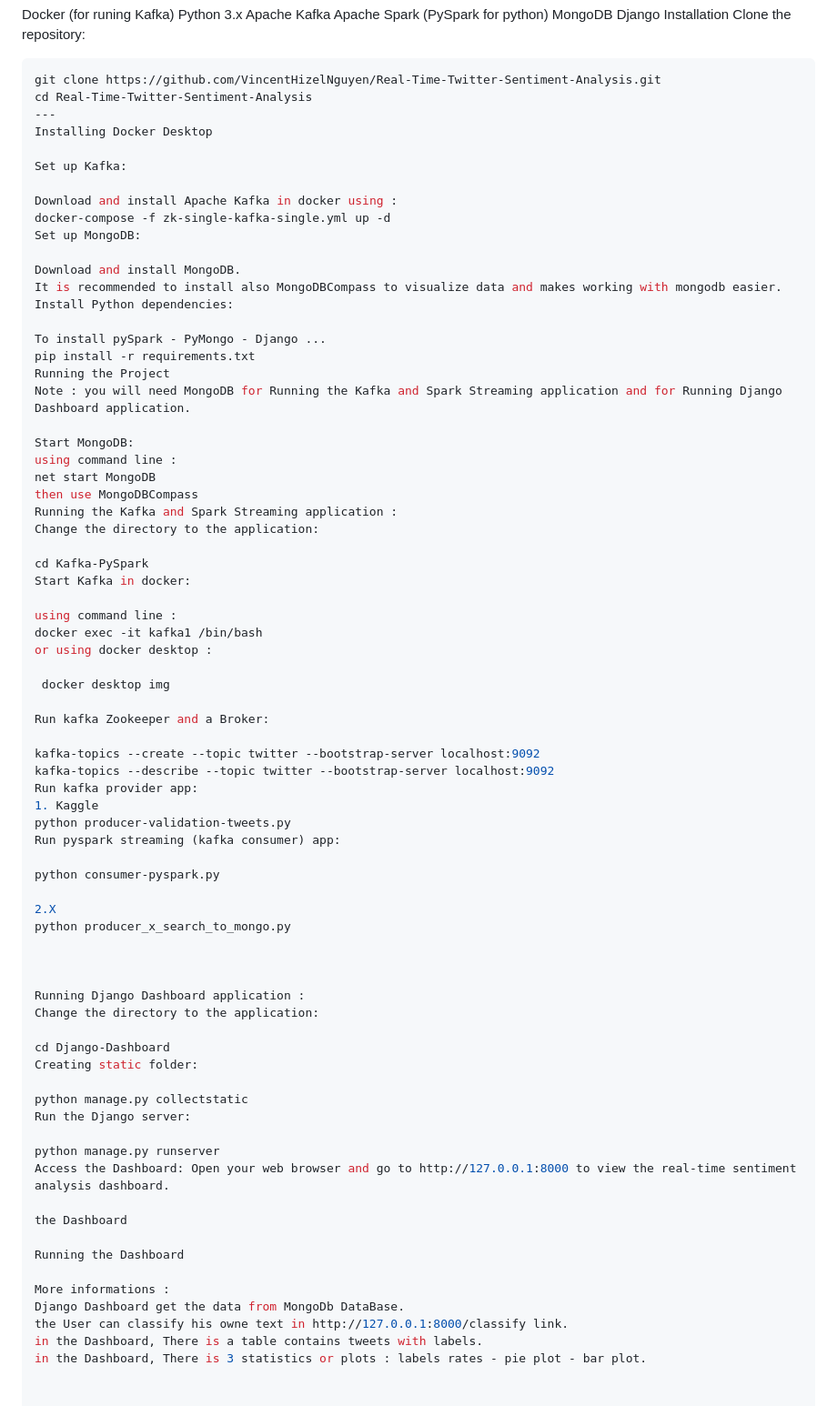
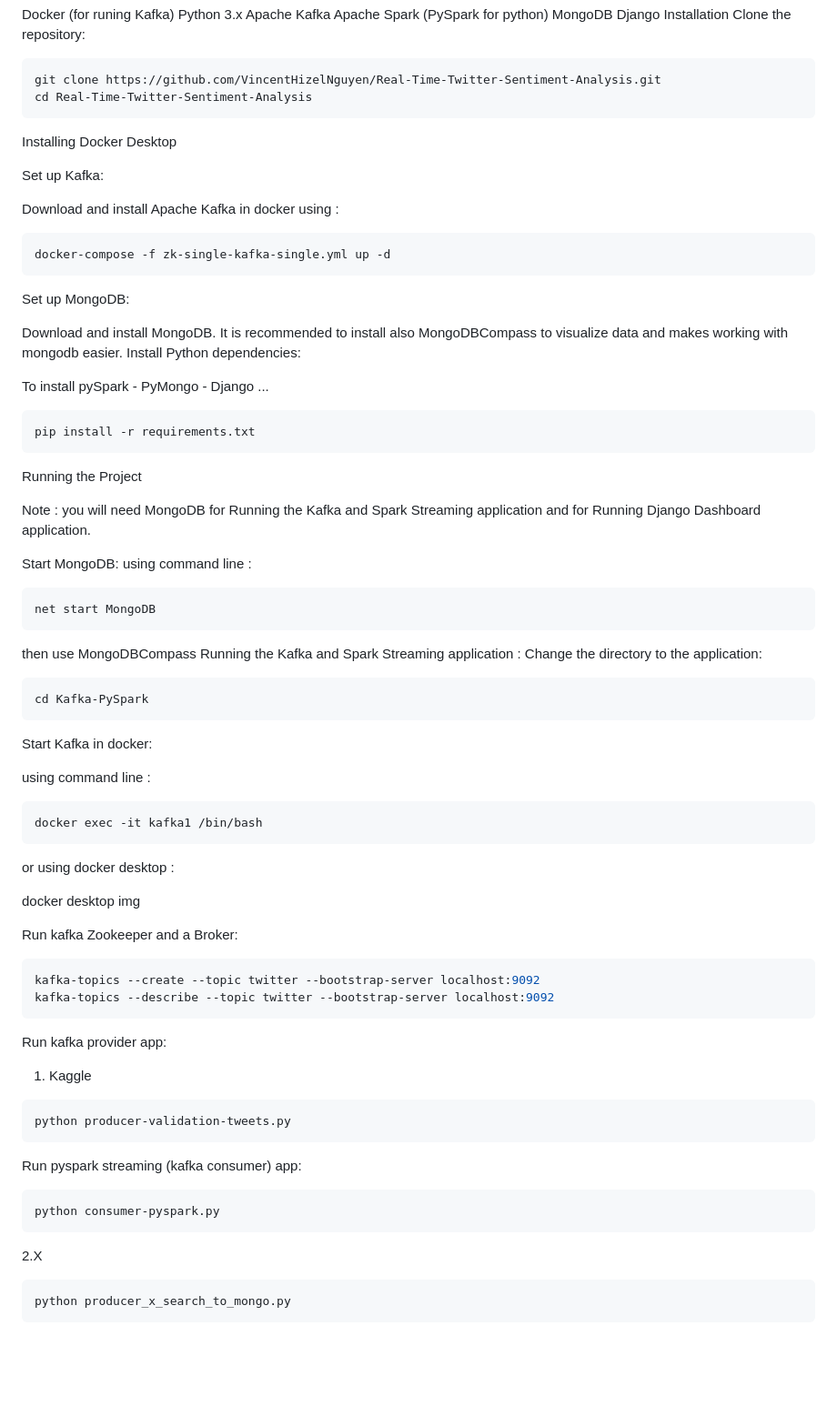
Before and after one commit to VincentHizelNguyen/Real-Time-Twitter-Sentiment-Analysis, a Markdown page: README.md, the part around the change. Shown at 91% size. Rendered like a GitHub page; blank space fills up the shorter version.

````diff
--- a/README.md
+++ b/README.md
@@ -54,13 +54,15 @@ Clone the repository:
 ```bash
 git clone https://github.com/VincentHizelNguyen/Real-Time-Twitter-Sentiment-Analysis.git
 cd Real-Time-Twitter-Sentiment-Analysis
----
+```
 Installing Docker Desktop
 
 Set up Kafka:
 
 Download and install Apache Kafka in docker using :
+```bash
 docker-compose -f zk-single-kafka-single.yml up -d
+```
 Set up MongoDB:
 
 Download and install MongoDB.
@@ -68,60 +70,51 @@ It is recommended to install also MongoDBCompass to visualize data and makes wor
 Install Python dependencies:
 
 To install pySpark - PyMongo - Django ...
+```bash
 pip install -r requirements.txt
+```
 Running the Project
+
 Note : you will need MongoDB for Running the Kafka and Spark Streaming application and for Running Django Dashboard application.
 
 Start MongoDB:
 using command line :
+
+```bash
 net start MongoDB
+```
 then use MongoDBCompass
 Running the Kafka and Spark Streaming application :
 Change the directory to the application:
-
+```bash
 cd Kafka-PySpark
+```
 Start Kafka in docker:
 
 using command line :
+```bash
 docker exec -it kafka1 /bin/bash
+```
 or using docker desktop :
 
  docker desktop img
 
 Run kafka Zookeeper and a Broker:
-
+```bash
 kafka-topics --create --topic twitter --bootstrap-server localhost:9092
 kafka-topics --describe --topic twitter --bootstrap-server localhost:9092
+```
 Run kafka provider app:
 1. Kaggle
+```bash
 python producer-validation-tweets.py
+```
 Run pyspark streaming (kafka consumer) app:
-
+```bash
 python consumer-pyspark.py
+```
 
 2.X
+```bash
 python producer_x_search_to_mongo.py
-
-
-
-Running Django Dashboard application :
-Change the directory to the application:
-
-cd Django-Dashboard
-Creating static folder:
-
-python manage.py collectstatic
-Run the Django server:
-
-python manage.py runserver
-Access the Dashboard: Open your web browser and go to http://127.0.0.1:8000 to view the real-time sentiment analysis dashboard.
-
-the Dashboard
-
-Running the Dashboard
-
-More informations :
-Django Dashboard get the data from MongoDb DataBase.
-the User can classify his owne text in http://127.0.0.1:8000/classify link.
-in the Dashboard, There is a table contains tweets with labels.
-in the Dashboard, There is 3 statistics or plots : labels rates - pie plot - bar plot.
+```
````
